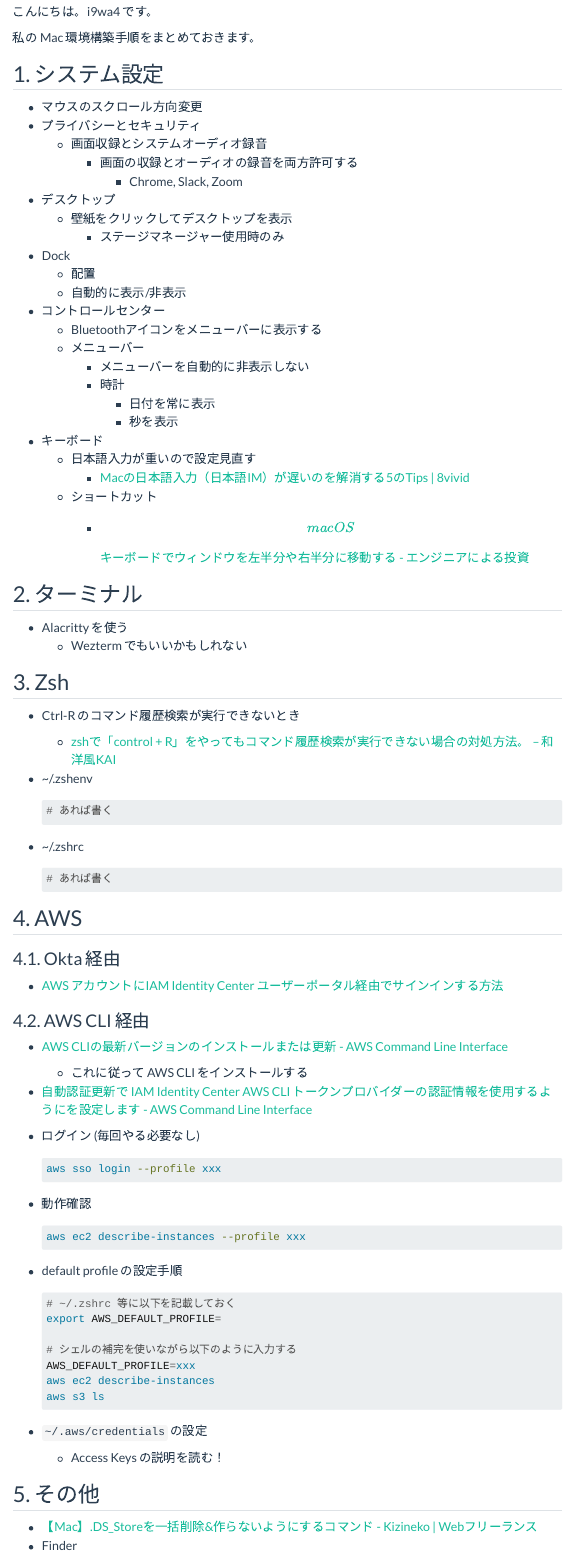
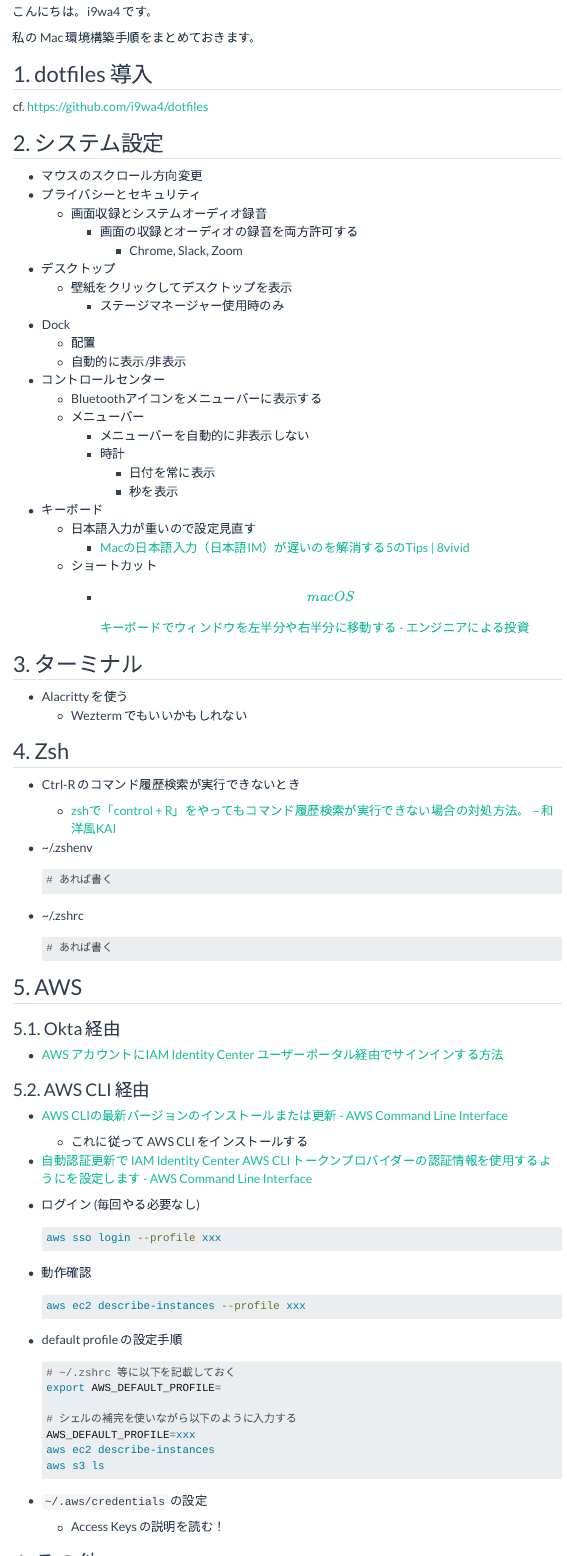
Before and after one commit to i9wa4/blog, a Quarto document (posts/2024-06-17-setup-mac.qmd): the page in a window 1100 px wide, from 130 px down, and a second part further down, joined at a grey line. Rendered offline with R 4.5, knitr and Pandoc in place of Quarto, with nearby package versions; menus at the side of the page are left out.

Commit message:
Changes to be committed:

````diff
--- a/posts/2024-06-17-setup-mac.qmd
+++ b/posts/2024-06-17-setup-mac.qmd
@@ -9,7 +9,11 @@ categories: mac
 
 私の Mac 環境構築手順をまとめておきます。
 
-## 1. システム設定
+## 1. dotfiles 導入
+
+cf. <https://github.com/i9wa4/dotfiles>
+
+## 2. システム設定
 
 - マウスのスクロール方向変更
 - プライバシーとセキュリティ
@@ -35,12 +39,12 @@ categories: mac
     - ショートカット
         - [\[macOS\]キーボードでウィンドウを左半分や右半分に移動する - エンジニアによる投資](https://eng-investor.com/mac-move-window-keyboard-shortcut/)
 
-## 2. ターミナル
+## 3. ターミナル
 
 - Alacritty を使う
     - Wezterm でもいいかもしれない
 
-## 3. Zsh
+## 4. Zsh
 
 - Ctrl-R のコマンド履歴検索が実行できないとき
     - [zshで「control + R」をやってもコマンド履歴検索が実行できない場合の対処方法。 – 和洋風KAI](https://wayohoo.com/article/6922)
@@ -56,13 +60,13 @@ categories: mac
     # あれば書く
     ```
 
-## 4. AWS
+## 5. AWS
 
-### 4.1. Okta 経由
+### 5.1. Okta 経由
 
 - [AWS アカウントにIAM Identity Center ユーザーポータル経由でサインインする方法](https://www.notion.so/AWS-IAM-Identity-Center-a4eda510decb43f6a51c1df902acf84a?pvs=21)
 
-### 4.2. AWS CLI 経由
+### 5.2. AWS CLI 経由
 
 - [AWS CLIの最新バージョンのインストールまたは更新 - AWS Command Line Interface](https://docs.aws.amazon.com/ja_jp/cli/latest/userguide/getting-started-install.html)
     - これに従って AWS CLI をインストールする
@@ -94,9 +98,9 @@ categories: mac
 - `~/.aws/credentials` の設定
     - Access Keys の説明を読む！
 
-## 5. その他
+## 6. その他
 
-- [【Mac】.DS_Storeを一括削除&作らないようにするコマンド - Kizineko \| Webフリーランス](https://kizineko.com/delete-dsstore/)
+- [【Mac】.DS_Storeを一括削除&作らないようにするコマンド - Kizineko](https://kizineko.com/delete-dsstore/)
 - Finder
     - よく使う項目 username 追加
     - コマンド実行
````
Also changed, not shown: posts/2024-06-17-gcloud-command-tips.qmd (renamed from drafts/2024-06-17-gcloud-command-tips.qmd), posts/2024-06-17-setup-mac.qmd (2 more changed lines).
